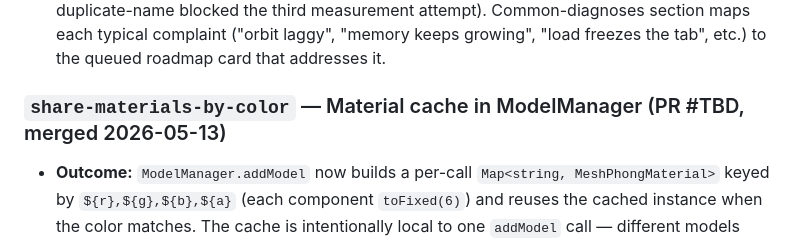
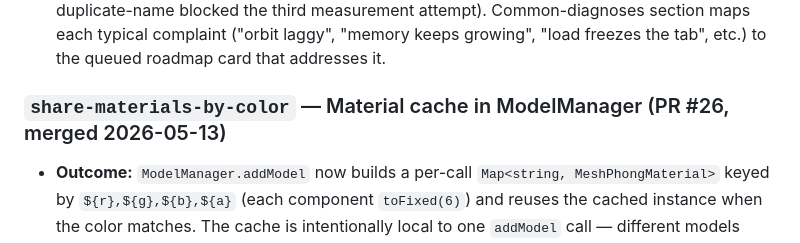
Before and after one commit to magnusfjeldolsen/ifcviewer, a Markdown page: dev/plans/roadmap.md, the part around the change. Drawn GitHub-style.

Commit message:
chore: update roadmap with PR #26 reference
Co-Authored-By: Claude Opus 4.7 (1M context) <noreply@anthropic.com>

```diff
--- a/dev/plans/roadmap.md
+++ b/dev/plans/roadmap.md
@@ -152,5 +152,5 @@ When a new card is created, default to `queued` and give it a stable slug (kebab
 ### `dev-profiling-doc` — Document the Chrome DevTools perf workflow (PR #25, merged 2026-05-13)
 - **Outcome:** New `dev/profiling.md` covering the three measurement tools we actually use (`performance.memory` console snippet, Memory tab heap-snapshot diffing, Performance tab Long-Task identification). Includes optional `renderer.info` access via a temporary `window.__viewer` hook, a reproducible test method, two real measurement gotchas (session-restore pollution + duplicate-name detection blocking re-load), and dated baseline numbers measured live in Chrome 147 against `main` at `8061b53`: RIB.ifc cold-load 0.51 s / 773 meshes / +88 MB heap; Snowdon Towers + RIB combined 18,027 meshes / ~340 MB total heap. Snowdon clean-load number deferred to a future re-measure (session-restore interference + duplicate-name blocked the third measurement attempt). Common-diagnoses section maps each typical complaint ("orbit laggy", "memory keeps growing", "load freezes the tab", etc.) to the queued roadmap card that addresses it.
 
-### `share-materials-by-color` — Material cache in ModelManager (PR #TBD, merged 2026-05-13)
+### `share-materials-by-color` — Material cache in ModelManager (PR #26, merged 2026-05-13)
 - **Outcome:** `ModelManager.addModel` now builds a per-call `Map<string, MeshPhongMaterial>` keyed by `${r},${g},${b},${a}` (each component `toFixed(6)`) and reuses the cached instance when the color matches. The cache is intentionally local to one `addModel` call — different models keep their own material instances, which keeps `removeModel`'s dispose loop safe (no cross-model material references). `removeModel` now dedupes via a `Set<Material>` before disposing so a 17k-mesh model with ~30 distinct colors calls `dispose()` 30 times, not 17k (idempotent in three, but the honest accounting matters for tests and future debugging). **SelectionManager synergy held automatically:** its `highlightVariants` is a `WeakMap<Material, Material>` keyed by the original reference, so shared originals → shared variants with zero changes to selection code. 5 new tests in `tests/model-manager.test.ts` (`material sharing by color` describe block) cover: same-color sharing, alpha-distinguishes-material, no cross-`addModel`-call sharing, dedup'd dispose count, and the `meshesByExpressId` index surviving shared materials. 382 → 387 tests.
```
